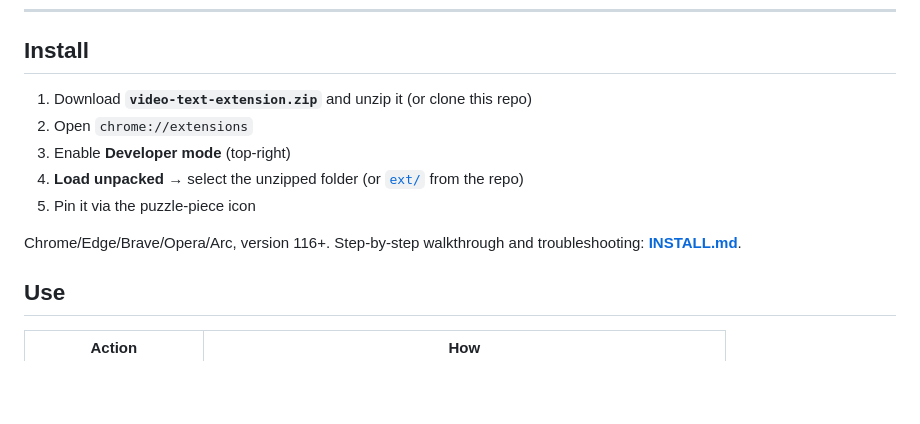
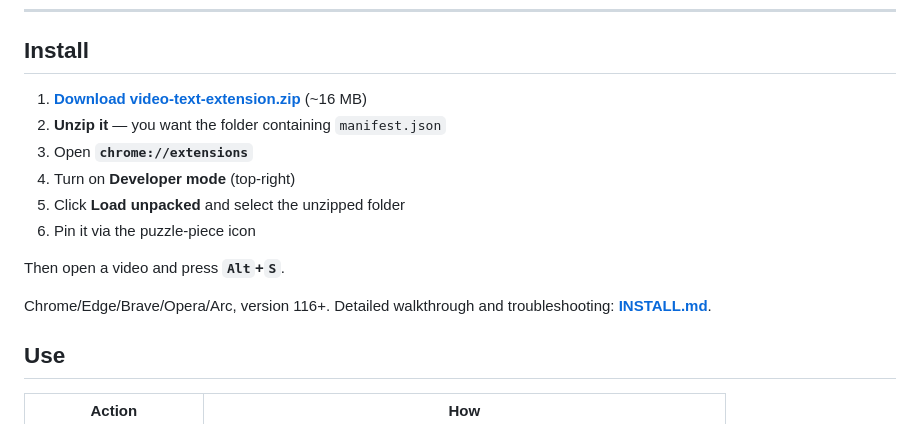
Before and after one commit to PulseInAir/Video-Text, a Markdown page: README.md, the part around the change. Rendered like a GitHub page; blank space fills up the shorter version.

```diff
--- a/README.md
+++ b/README.md
@@ -11,13 +11,16 @@ Tesseract, and the English language data ships inside the extension. No API keys
 
 ## Install
 
-1. Download **`video-text-extension.zip`** and unzip it (or clone this repo)
-2. Open `chrome://extensions`
-3. Enable **Developer mode** (top-right)
-4. **Load unpacked** → select the unzipped folder (or [`ext/`](ext) from the repo)
-5. Pin it via the puzzle-piece icon
+1. **[Download video-text-extension.zip](https://github.com/PulseInAir/Video-Text/raw/arena/01a067a1-video-text/video-text-extension.zip)** (~16 MB)
+2. **Unzip it** — you want the folder containing `manifest.json`
+3. Open **`chrome://extensions`**
+4. Turn on **Developer mode** (top-right)
+5. Click **Load unpacked** and select the unzipped folder
+6. Pin it via the puzzle-piece icon
 
-Chrome/Edge/Brave/Opera/Arc, version 116+. Step-by-step walkthrough and
+Then open a video and press **`Alt`+`S`**.
+
+Chrome/Edge/Brave/Opera/Arc, version 116+. Detailed walkthrough and
 troubleshooting: **[INSTALL.md](INSTALL.md)**.
 
 ## Use
```
Also changed, not shown: INSTALL.md (+109 -90 lines).
